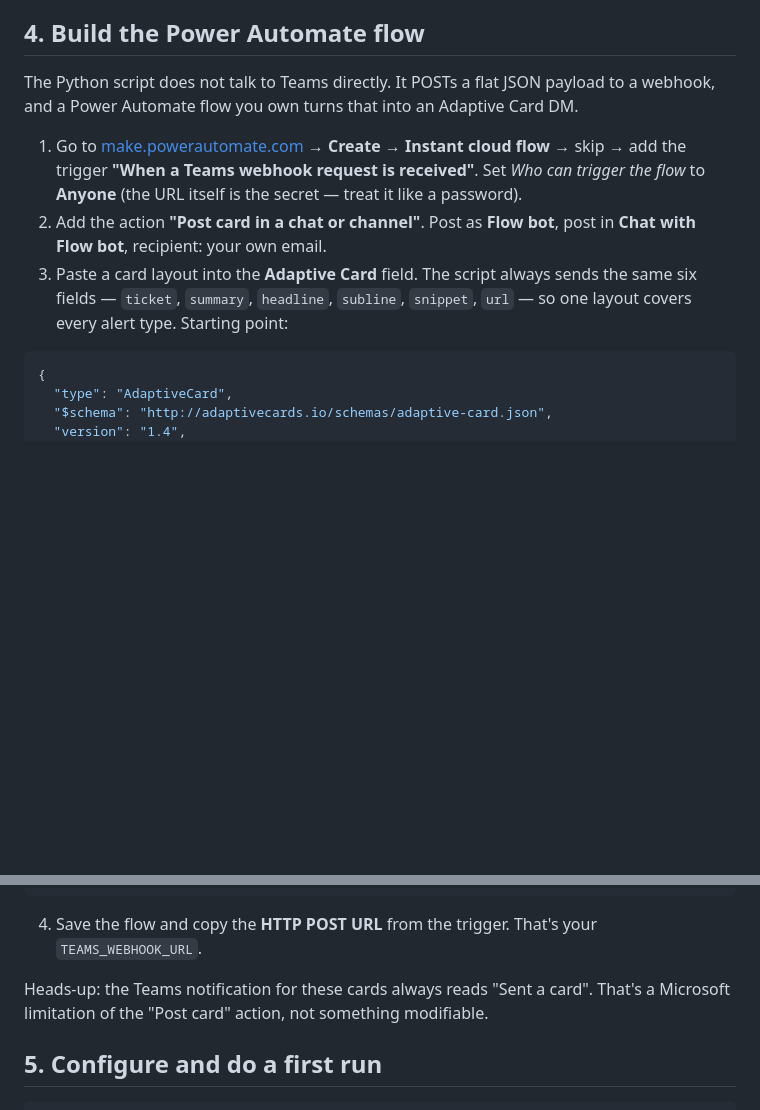
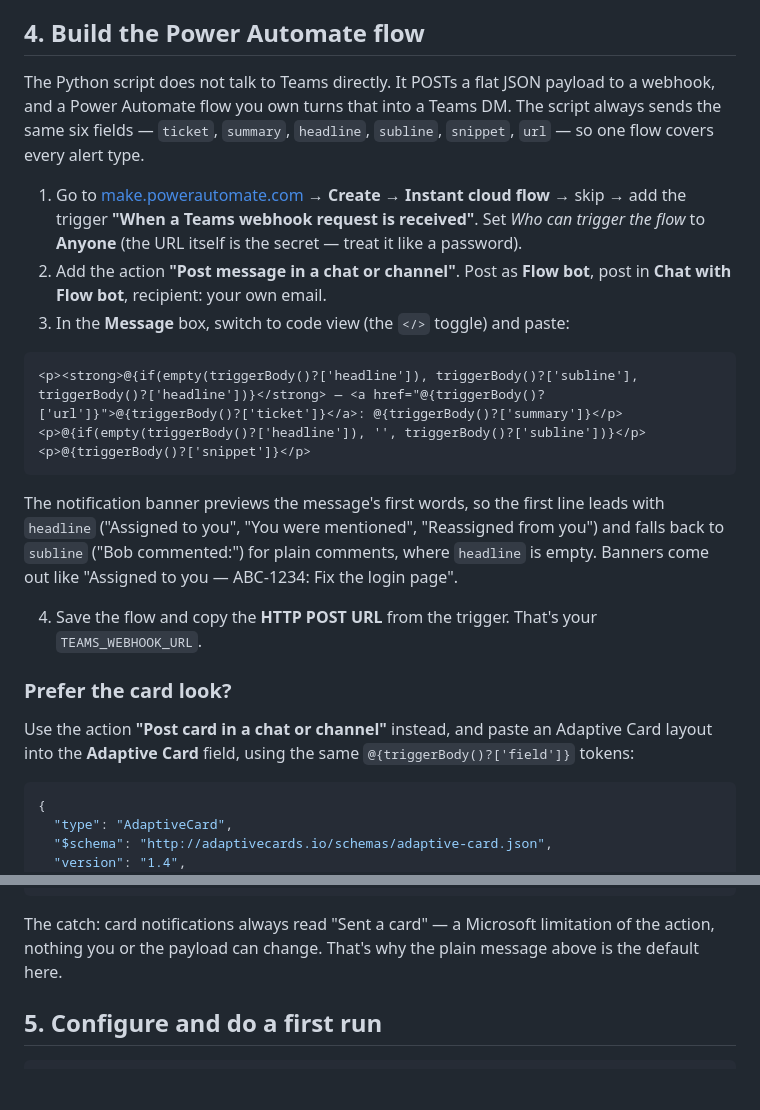
Before and after one commit to godfreyponce/Jira-Alerts, a Markdown page: docs/ONBOARDING.md, 2 parts joined by grey strips. Drawn GitHub-style; blank space fills up the shorter version.

````diff
--- a/docs/ONBOARDING.md
+++ b/docs/ONBOARDING.md
@@ -45,17 +45,37 @@ tokens from these two values. Get either one wrong and mentions silently stop ma
 ## 4. Build the Power Automate flow
 
 The Python script does not talk to Teams directly. It POSTs a flat JSON payload to a
-webhook, and a Power Automate flow you own turns that into an Adaptive Card DM.
+webhook, and a Power Automate flow you own turns that into a Teams DM. The script
+always sends the same six fields — `ticket`, `summary`, `headline`, `subline`,
+`snippet`, `url` — so one flow covers every alert type.
 
 1. Go to [make.powerautomate.com](https://make.powerautomate.com) → **Create** →
    **Instant cloud flow** → skip → add the trigger
    **"When a Teams webhook request is received"**. Set *Who can trigger the flow* to
    **Anyone** (the URL itself is the secret — treat it like a password).
-2. Add the action **"Post card in a chat or channel"**. Post as **Flow bot**, post in
-   **Chat with Flow bot**, recipient: your own email.
-3. Paste a card layout into the **Adaptive Card** field. The script always sends the
-   same six fields — `ticket`, `summary`, `headline`, `subline`, `snippet`, `url` — so
-   one layout covers every alert type. Starting point:
+2. Add the action **"Post message in a chat or channel"**. Post as **Flow bot**, post
+   in **Chat with Flow bot**, recipient: your own email.
+3. In the **Message** box, switch to code view (the `</>` toggle) and paste:
+
+```html
+<p><strong>@{if(empty(triggerBody()?['headline']), triggerBody()?['subline'], triggerBody()?['headline'])}</strong> — <a href="@{triggerBody()?['url']}">@{triggerBody()?['ticket']}</a>: @{triggerBody()?['summary']}</p>
+<p>@{if(empty(triggerBody()?['headline']), '', triggerBody()?['subline'])}</p>
+<p>@{triggerBody()?['snippet']}</p>
+```
+
+   The notification banner previews the message's first words, so the first line leads
+   with `headline` ("Assigned to you", "You were mentioned", "Reassigned from you") and
+   falls back to `subline` ("Bob commented:") for plain comments, where `headline` is
+   empty. Banners come out like "Assigned to you — ABC-1234: Fix the login page".
+
+4. Save the flow and copy the **HTTP POST URL** from the trigger. That's your
+   `TEAMS_WEBHOOK_URL`.
+
+### Prefer the card look?
+
+Use the action **"Post card in a chat or channel"** instead, and paste an Adaptive
+Card layout into the **Adaptive Card** field, using the same
+`@{triggerBody()?['field']}` tokens:
 
 ```json
 {
@@ -76,11 +96,9 @@ webhook, and a Power Automate flow you own turns that into an Adaptive Card DM.
 }
 ```
 
-4. Save the flow and copy the **HTTP POST URL** from the trigger. That's your
-   `TEAMS_WEBHOOK_URL`.
-
-Heads-up: the Teams notification for these cards always reads "Sent a card". That's a
-Microsoft limitation of the "Post card" action, not something modifiable.
+The catch: card notifications always read "Sent a card" — a Microsoft limitation of
+the action, nothing you or the payload can change. That's why the plain message above
+is the default here.
 
 ## 5. Configure and do a first run
 
````
Also changed, not shown: STATE.md (+3 -3 lines), docs/HISTORY.md (+19 -0 lines).
